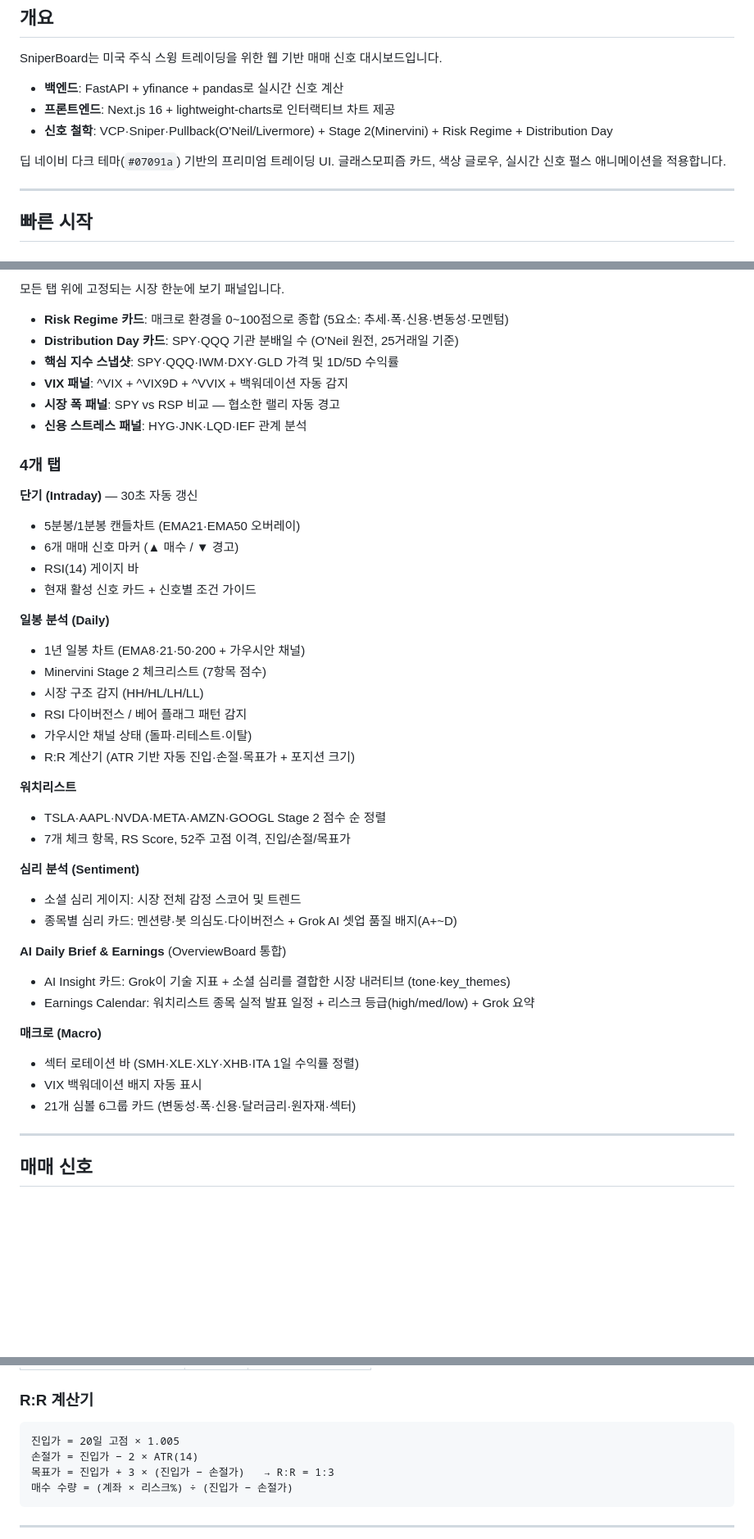
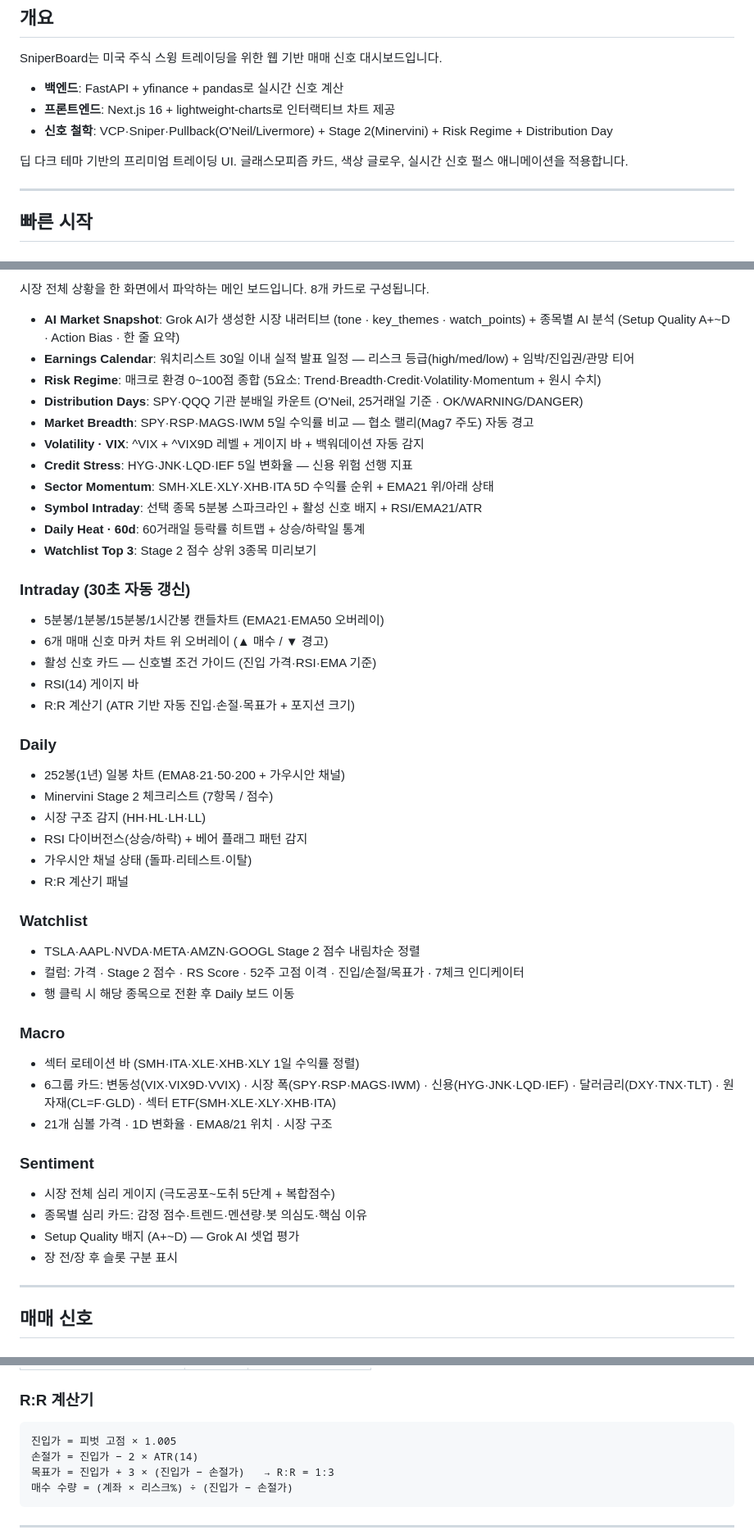
Before and after one commit to pjhwa/sniperboard, a Markdown page: README.md, 3 parts joined by grey strips. Shown at 82% size. Drawn GitHub-style; blank space fills up the shorter version.

Commit message:
docs: README 전면 업데이트 — 6개 보드 스크린샷 + 신규 기능 반영
- 스크린샷 6개 갱신/추가 (overview·intraday·daily·watchlist·macro·sentiment)
- 화면 구성 섹션: 4탭 → 6보드 구조로 재작성
- Overview 신규 카드 반영: Sector Momentum, 종목별 AI 분석, Earnings relevance_tier
- Market Breadth MAGS 항목 추가, R:R 진입가 기준 피벗 고점으로 수정
- Watchlist·Sentiment 보드 설명 신규 추가

Co-Authored-By: Claude Sonnet 4.6 <noreply@anthropic.com>

````diff
--- a/README.md
+++ b/README.md
@@ -18,7 +18,7 @@ SniperBoard는 미국 주식 스윙 트레이딩을 위한 웹 기반 매매 신
 - **프론트엔드**: Next.js 16 + lightweight-charts로 인터랙티브 차트 제공
 - **신호 철학**: VCP·Sniper·Pullback(O'Neil/Livermore) + Stage 2(Minervini) + Risk Regime + Distribution Day
 
-딥 네이비 다크 테마(`#07091a`) 기반의 프리미엄 트레이딩 UI. 글래스모피즘 카드, 색상 글로우, 실시간 신호 펄스 애니메이션을 적용합니다.
+딥 다크 테마 기반의 프리미엄 트레이딩 UI. 글래스모피즘 카드, 색상 글로우, 실시간 신호 펄스 애니메이션을 적용합니다.
 
 ---
 
@@ -71,45 +79,53 @@ docker compose up --build -d
 
-모든 탭 위에 고정되는 시장 한눈에 보기 패널입니다.
+시장 전체 상황을 한 화면에서 파악하는 메인 보드입니다. 8개 카드로 구성됩니다.
 
-- **Risk Regime 카드**: 매크로 환경을 0~100점으로 종합 (5요소: 추세·폭·신용·변동성·모멘텀)
-- **Distribution Day 카드**: SPY·QQQ 기관 분배일 수 (O'Neil 원전, 25거래일 기준)
-- **핵심 지수 스냅샷**: SPY·QQQ·IWM·DXY·GLD 가격 및 1D/5D 수익률
-- **VIX 패널**: ^VIX + ^VIX9D + ^VVIX + 백워데이션 자동 감지
-- **시장 폭 패널**: SPY vs RSP 비교 — 협소한 랠리 자동 경고
-- **신용 스트레스 패널**: HYG·JNK·LQD·IEF 관계 분석
+- **AI Market Snapshot**: Grok AI가 생성한 시장 내러티브 (tone · key_themes · watch_points) + 종목별 AI 분석 (Setup Quality A+~D · Action Bias · 한 줄 요약)
+- **Earnings Calendar**: 워치리스트 30일 이내 실적 발표 일정 — 리스크 등급(high/med/low) + 임박/진입권/관망 티어
+- **Risk Regime**: 매크로 환경 0~100점 종합 (5요소: Trend·Breadth·Credit·Volatility·Momentum + 원시 수치)
+- **Distribution Days**: SPY·QQQ 기관 분배일 카운트 (O'Neil, 25거래일 기준 · OK/WARNING/DANGER)
+- **Market Breadth**: SPY·RSP·MAGS·IWM 5일 수익률 비교 — 협소 랠리(Mag7 주도) 자동 경고
+- **Volatility · VIX**: ^VIX + ^VIX9D 레벨 + 게이지 바 + 백워데이션 자동 감지
+- **Credit Stress**: HYG·JNK·LQD·IEF 5일 변화율 — 신용 위험 선행 지표
+- **Sector Momentum**: SMH·XLE·XLY·XHB·ITA 5D 수익률 순위 + EMA21 위/아래 상태
+- **Symbol Intraday**: 선택 종목 5분봉 스파크라인 + 활성 신호 배지 + RSI/EMA21/ATR
+- **Daily Heat · 60d**: 60거래일 등락률 히트맵 + 상승/하락일 통계
+- **Watchlist Top 3**: Stage 2 점수 상위 3종목 미리보기
 
-### 4개 탭
+### Intraday (30초 자동 갱신)
 
-**단기 (Intraday)** — 30초 자동 갱신
-- 5분봉/1분봉 캔들차트 (EMA21·EMA50 오버레이)
-- 6개 매매 신호 마커 (▲ 매수 / ▼ 경고)
+- 5분봉/1분봉/15분봉/1시간봉 캔들차트 (EMA21·EMA50 오버레이)
+- 6개 매매 신호 마커 차트 위 오버레이 (▲ 매수 / ▼ 경고)
+- 활성 신호 카드 — 신호별 조건 가이드 (진입 가격·RSI·EMA 기준)
 - RSI(14) 게이지 바
-- 현재 활성 신호 카드 + 신호별 조건 가이드
-
-**일봉 분석 (Daily)**
-- 1년 일봉 차트 (EMA8·21·50·200 + 가우시안 채널)
-- Minervini Stage 2 체크리스트 (7항목 점수)
-- 시장 구조 감지 (HH/HL/LH/LL)
-- RSI 다이버전스 / 베어 플래그 패턴 감지
-- 가우시안 채널 상태 (돌파·리테스트·이탈)
 - R:R 계산기 (ATR 기반 자동 진입·손절·목표가 + 포지션 크기)
 
-**워치리스트**
-- TSLA·AAPL·NVDA·META·AMZN·GOOGL Stage 2 점수 순 정렬
-- 7개 체크 항목, RS Score, 52주 고점 이격, 진입/손절/목표가
+### Daily
 
-**심리 분석 (Sentiment)**
-- 소셜 심리 게이지: 시장 전체 감정 스코어 및 트렌드
-- 종목별 심리 카드: 멘션량·봇 의심도·다이버전스 + Grok AI 셋업 품질 배지(A+~D)
+- 252봉(1년) 일봉 차트 (EMA8·21·50·200 + 가우시안 채널)
+- Minervini Stage 2 체크리스트 (7항목 / 점수)
+- 시장 구조 감지 (HH·HL·LH·LL)
+- RSI 다이버전스(상승/하락) + 베어 플래그 패턴 감지
+- 가우시안 채널 상태 (돌파·리테스트·이탈)
+- R:R 계산기 패널
 
-**AI Daily Brief & Earnings** (OverviewBoard 통합)
-- AI Insight 카드: Grok이 기술 지표 + 소셜 심리를 결합한 시장 내러티브 (tone·key_themes)
-- Earnings Calendar: 워치리스트 종목 실적 발표 일정 + 리스크 등급(high/med/low) + Grok 요약
+### Watchlist
 
-**매크로 (Macro)**
-- 섹터 로테이션 바 (SMH·XLE·XLY·XHB·ITA 1일 수익률 정렬)
-- VIX 백워데이션 배지 자동 표시
-- 21개 심볼 6그룹 카드 (변동성·폭·신용·달러금리·원자재·섹터)
+- TSLA·AAPL·NVDA·META·AMZN·GOOGL Stage 2 점수 내림차순 정렬
+- 컬럼: 가격 · Stage 2 점수 · RS Score · 52주 고점 이격 · 진입/손절/목표가 · 7체크 인디케이터
+- 행 클릭 시 해당 종목으로 전환 후 Daily 보드 이동
+
+### Macro
+
+- 섹터 로테이션 바 (SMH·ITA·XLE·XHB·XLY 1일 수익률 정렬)
+- 6그룹 카드: 변동성(VIX·VIX9D·VVIX) · 시장 폭(SPY·RSP·MAGS·IWM) · 신용(HYG·JNK·LQD·IEF) · 달러금리(DXY·TNX·TLT) · 원자재(CL=F·GLD) · 섹터 ETF(SMH·XLE·XLY·XHB·ITA)
+- 21개 심볼 가격 · 1D 변화율 · EMA8/21 위치 · 시장 구조
+
+### Sentiment
+
+- 시장 전체 심리 게이지 (극도공포~도취 5단계 + 복합점수)
+- 종목별 심리 카드: 감정 점수·트렌드·멘션량·봇 의심도·핵심 이유
+- Setup Quality 배지 (A+~D) — Grok AI 셋업 평가
+- 장 전/장 후 슬롯 구분 표시
 
 ---
 
@@ -153,7 +169,7 @@ docker compose up --build -d
 ### R:R 계산기
 
 ```
-진입가 = 20일 고점 × 1.005
+진입가 = 피벗 고점 × 1.005
 손절가 = 진입가 − 2 × ATR(14)
 목표가 = 진입가 + 3 × (진입가 − 손절가)   → R:R = 1:3
 매수 수량 = (계좌 × 리스크%) ÷ (진입가 − 손절가)
````
Also changed, not shown: other parts of README.md (+15 -7 lines), docs/images/screenshot-daily.png, docs/images/screenshot-intraday.png, docs/images/screenshot-macro.png, docs/images/screenshot-overview.png (added), docs/images/screenshot-sentiment.png (added), docs/images/screenshot-watchlist.png (added).
